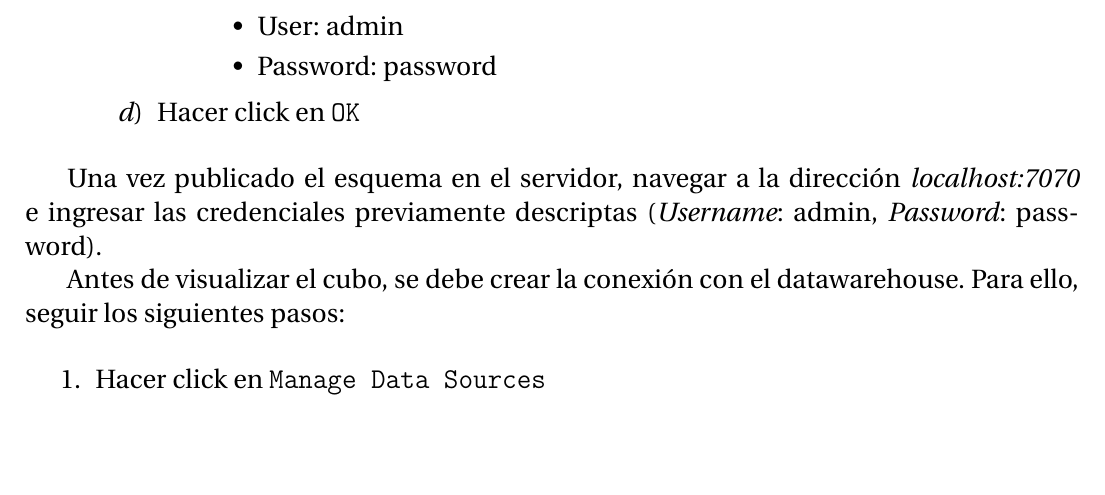
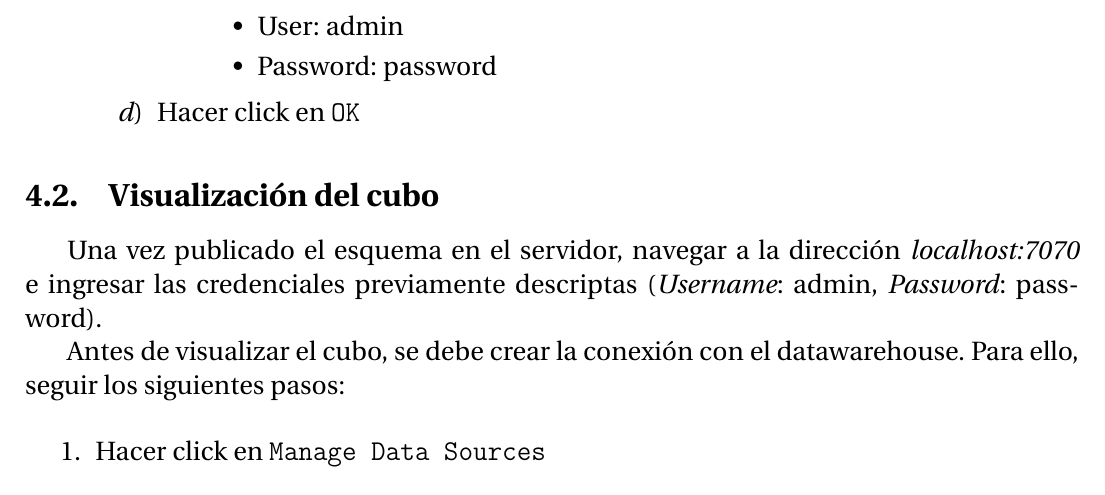
Before and after one commit to LucianoFromTrelew/datawarehouse-patsur, a LaTeX document (informe/informe.tex): part of page 18 of 19, cut so that both start at the same text, the shorter picture padded with empty space. Compiled offline with pdfLaTeX.

Commit message:
Agregar sección 4.2

```diff
--- a/informe/informe.tex
+++ b/informe/informe.tex
@@ -514,6 +514,8 @@ Una vez instalado el driver correspondiente para el motor y con el datawarehouse
     \end{enumerate}
 \end{enumerate}
 
+\subsection{Visualización del cubo}
+
 Una vez publicado el esquema en el servidor, navegar a la dirección \emph{localhost:7070} e ingresar las credenciales previamente descriptas (\emph{Username}: admin, \emph{Password}: password).
 
 Antes de visualizar el cubo, se debe crear la conexión con el datawarehouse. Para ello, seguir los siguientes pasos:
```
